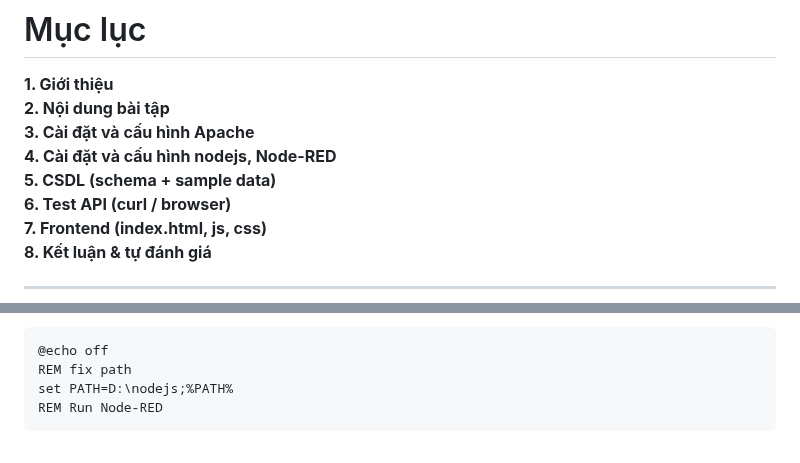
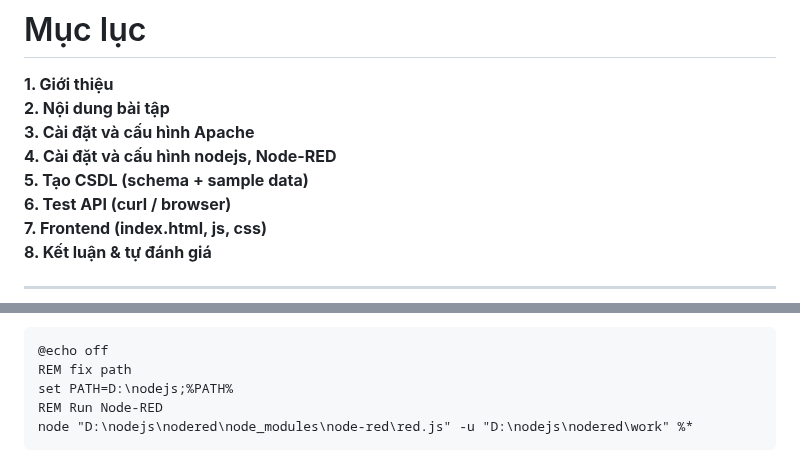
Before and after one commit to nhukhiem3143/bt2_web_nodered, a Markdown page: README.md, 2 parts joined by grey strips. Rendered like a GitHub page.

````diff
--- a/README.md
+++ b/README.md
@@ -8,7 +8,7 @@
 2. Nội dung bài tập
 3. Cài đặt và cấu hình Apache
 4. Cài đặt và cấu hình nodejs, Node-RED
-5. CSDL (schema + sample data)
+5. Tạo CSDL (schema + sample data)
 6. Test API (curl / browser)
 7. Frontend (index.html, js, css)
 8. Kết luận & tự đánh giá**
@@ -196,4 +197,5 @@ Trong <VirtualHost *:80>
 REM fix path
 set PATH=D:\nodejs;%PATH%
 REM Run Node-RED
+node "D:\nodejs\nodered\node_modules\node-red\red.js" -u "D:\nodejs\nodered\work" %*
 ```
````
Also changed, not shown: other parts of README.md (+17 -10 lines).
